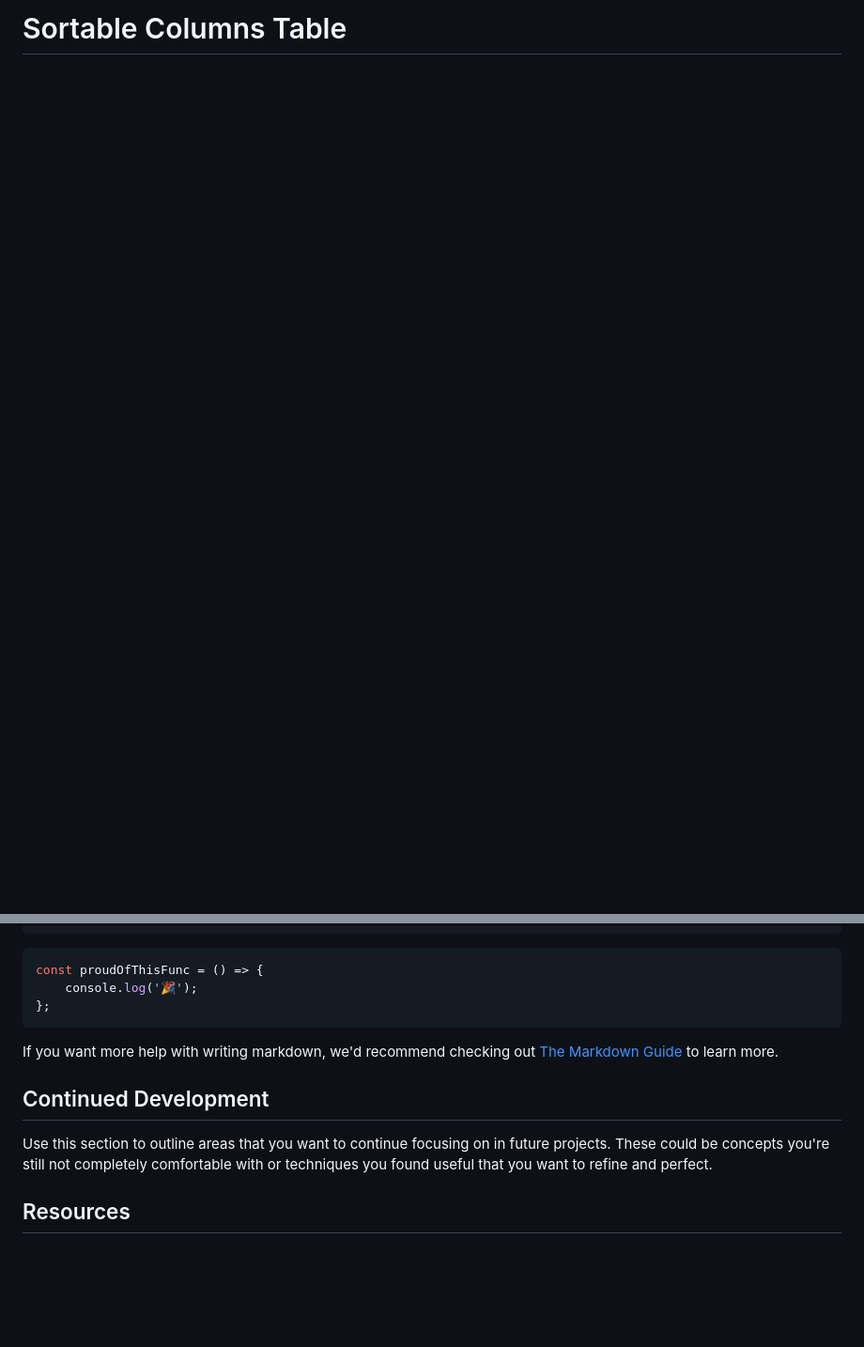
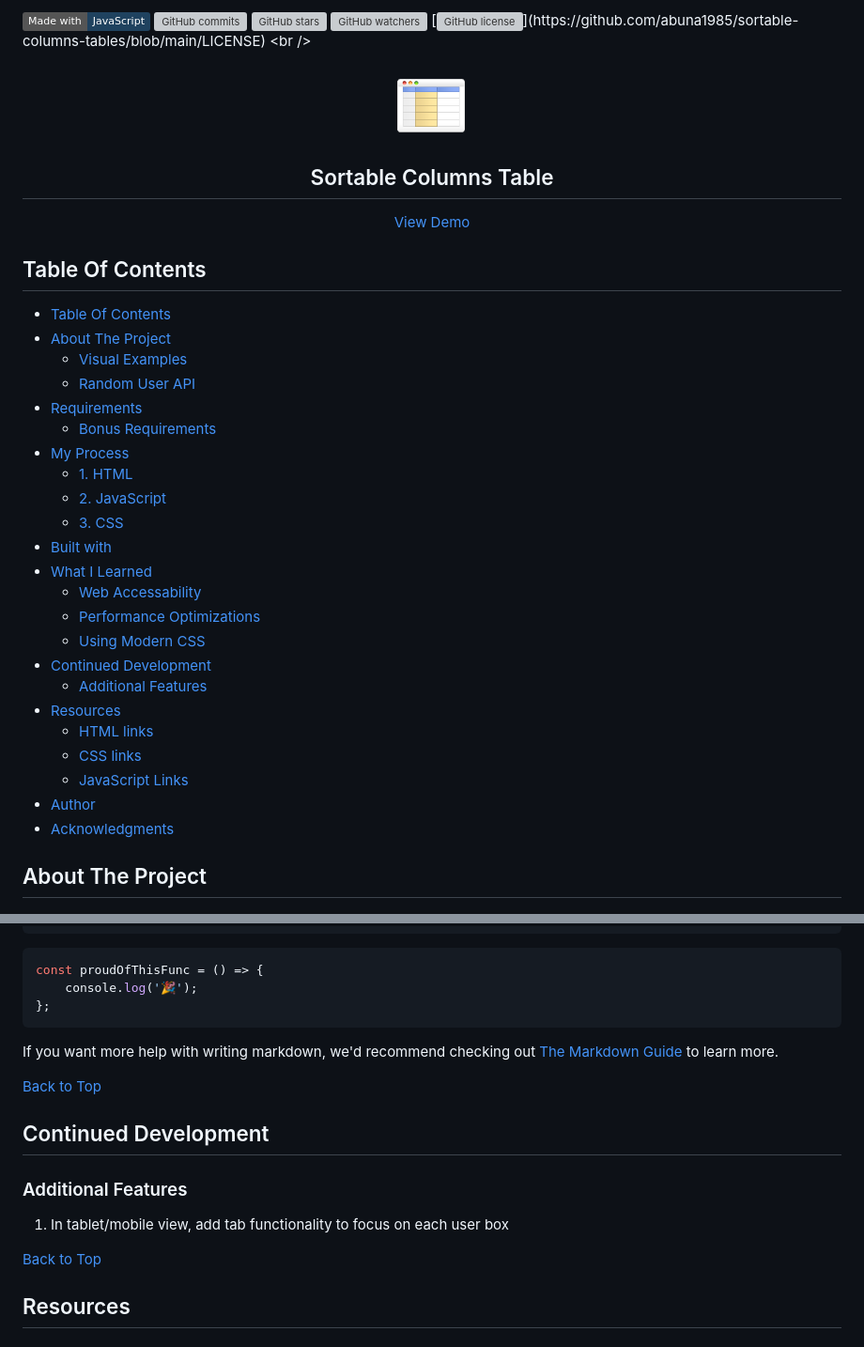
Before and after one commit to abuna1985/sortable-table, a Markdown page: README.md, 2 parts joined by grey strips. Shown: that part at 94% size. Drawn GitHub-style; pictures changed too: assets/images/table-columns-icon.png (added); badges without logos; blank space fills up the shorter version; grey boxes are pictures that could not be loaded.

Commit message:
update README header, fill in about/my process

```diff
--- a/README.md
+++ b/README.md
@@ -1,4 +1,49 @@
-# Sortable Columns Table
+[![made-with-javascript](https://img.shields.io/badge/Made%20with-JavaScript-1f425f.svg)](https://www.javascript.com)
+[![GitHub commits](https://badgen.net/github/commits/abuna1985/sortable-columns-table/main/)](https://GitHub.com/abuna1985/sortable-columns-table/commits/)
+[![GitHub stars](https://badgen.net/github/stars/abuna1985/sortable-columns-table)](https://GitHub.com/abuna1985/sortable-columns-table/stargazers/)
+[![GitHub watchers](https://badgen.net/github/watchers/abuna1985/sortable-columns-table)](https://GitHub.com/abuna1985/sortable-columns-tables/watchers/)
+[![GitHub license](https://img.shields.io/github/license/abuna1985/sortable-columns-table?color="blue")](https://github.com/abuna1985/sortable-columns-tables/blob/main/LICENSE)
+<br />
+
+<div align="center">
+  <a href="https://abuna1985.github.io/sortable-columns-table/">
+    <img src="assets/images/table-columns-icon.png" alt="Logo" width="80" height="80">
+  </a>
+
+  <h2 align="center">Sortable Columns Table</h2>
+
+  <p align="center">
+    <a href="https://abuna1985.github.io/sortable-columns-table/">View Demo</a>
+  </p>
+</div>
+
+## Table Of Contents
+
+- [Table Of Contents](#table-of-contents)
+- [About The Project](#about-the-project)
+  - [Visual Examples](#visual-examples)
+  - [Random User API](#random-user-api)
+- [Requirements](#requirements)
+  - [Bonus Requirements](#bonus-requirements)
+- [My Process](#my-process)
+  - [1. HTML](#1-html)
+  - [2. JavaScript](#2-javascript)
+  - [3. CSS](#3-css)
+- [Built with](#built-with)
+- [What I Learned](#what-i-learned)
+  - [Web Accessability](#web-accessability)
+  - [Performance Optimizations](#performance-optimizations)
+  - [Using Modern CSS](#using-modern-css)
+- [Continued Development](#continued-development)
+  - [Additional Features](#additional-features)
+- [Resources](#resources)
+  - [HTML links](#html-links)
+  - [CSS links](#css-links)
+  - [JavaScript Links](#javascript-links)
+- [Author](#author)
+- [Acknowledgments](#acknowledgments)
+
+## About The Project
 
 ![Desktop view of the sortable columns table](./assets/images/desktop-home.jpg)
 
@@ -153,9 +261,15 @@ const proudOfThisFunc = () => {
 
 If you want more help with writing markdown, we'd recommend checking out [The Markdown Guide](https://www.markdownguide.org/) to learn more.
 
+[Back to Top](#table-of-contents)
+
 ## Continued Development
 
-Use this section to outline areas that you want to continue focusing on in future projects. These could be concepts you're still not completely comfortable with or techniques you found useful that you want to refine and perfect.
+### Additional Features
+
+1. In tablet/mobile view, add tab functionality to focus on each user box
+
+[Back to Top](#table-of-contents)
 
 ## Resources
 
```
Also changed, not shown: other parts of README.md (+120 -51 lines).
